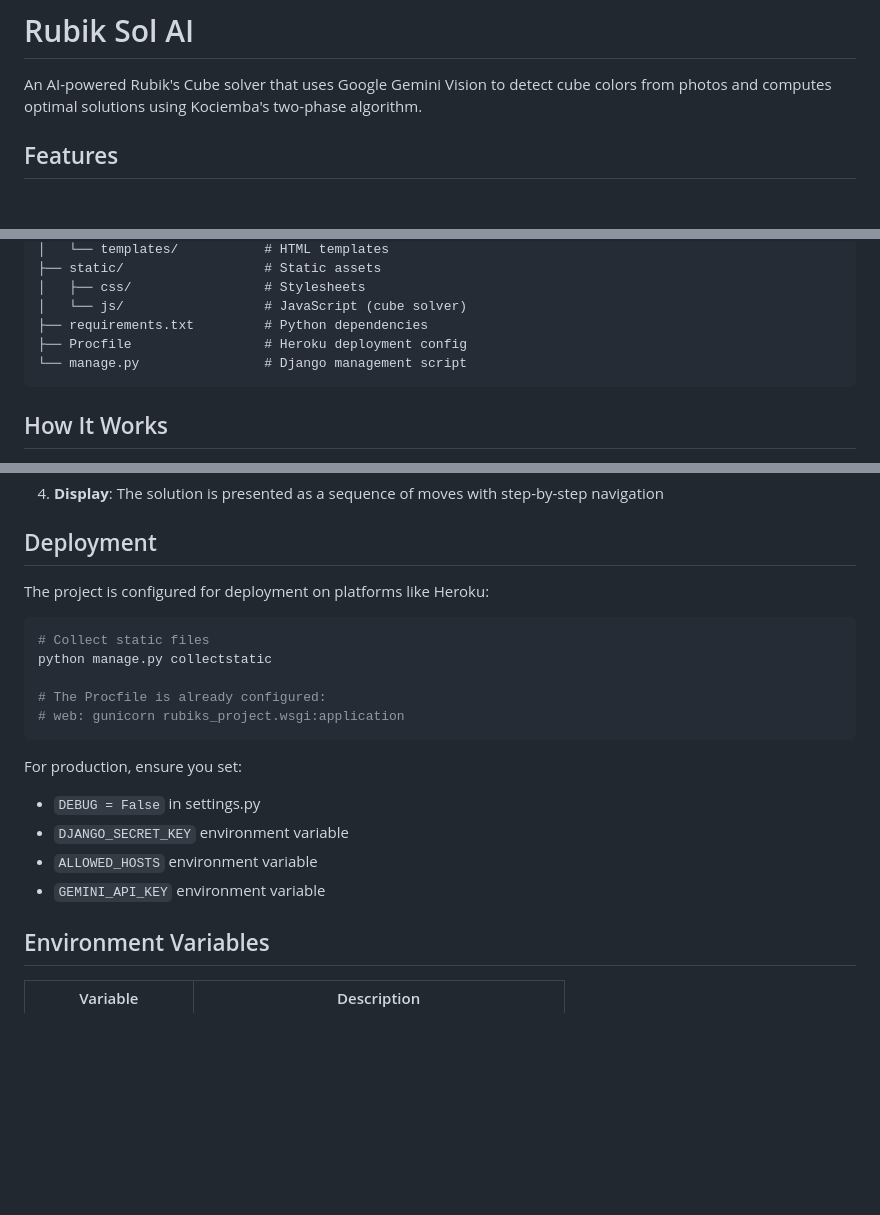
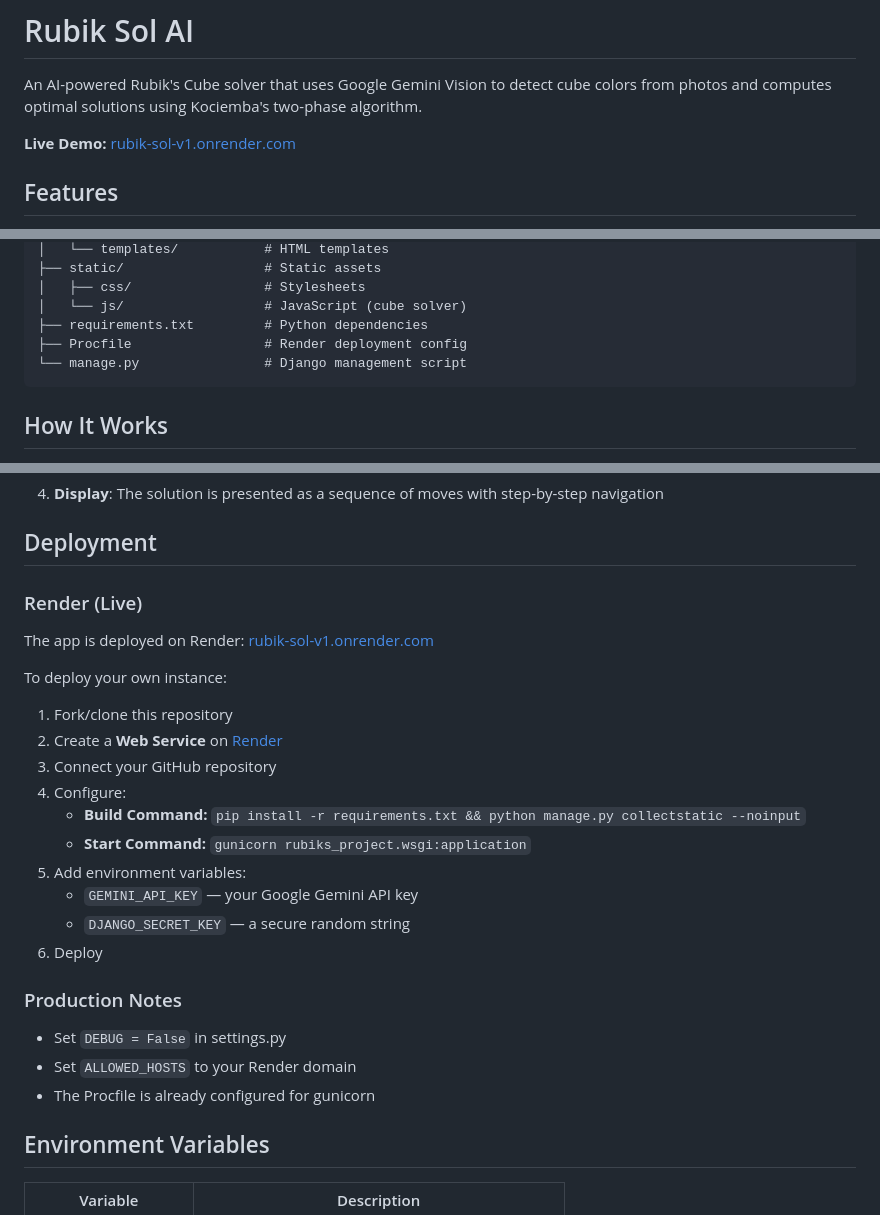
Before and after one commit to Aayan216/RUBIK-SOL-v1, a Markdown page: README.md, 3 parts joined by grey strips. Rendered like a GitHub page; blank space fills up the shorter version.

Commit message:
Update README: add Render live demo link and deployment instructions

````diff
--- a/README.md
+++ b/README.md
@@ -1,6 +1,8 @@
 # Rubik Sol AI
 
 An AI-powered Rubik's Cube solver that uses Google Gemini Vision to detect cube colors from photos and computes optimal solutions using Kociemba's two-phase algorithm.
+
+**Live Demo:** [rubik-sol-v1.onrender.com](https://rubik-sol-v1.onrender.com)
 
 ## Features
 
@@ -101,7 +103,7 @@ RUBIK-SOL-v1/
 │   ├── css/                 # Stylesheets
 │   └── js/                  # JavaScript (cube solver)
 ├── requirements.txt         # Python dependencies
-├── Procfile                 # Heroku deployment config
+├── Procfile                 # Render deployment config
 └── manage.py                # Django management script
 ```
 
@@ -123,21 +125,28 @@ RUBIK-SOL-v1/
 
 ## Deployment
 
-The project is configured for deployment on platforms like Heroku:
+### Render (Live)
 
-```bash
-# Collect static files
-python manage.py collectstatic
+The app is deployed on Render: [rubik-sol-v1.onrender.com](https://rubik-sol-v1.onrender.com)
 
-# The Procfile is already configured:
-# web: gunicorn rubiks_project.wsgi:application
-```
+To deploy your own instance:
 
-For production, ensure you set:
-- `DEBUG = False` in settings.py
-- `DJANGO_SECRET_KEY` environment variable
-- `ALLOWED_HOSTS` environment variable
-- `GEMINI_API_KEY` environment variable
+1. Fork/clone this repository
+2. Create a **Web Service** on [Render](https://render.com)
+3. Connect your GitHub repository
+4. Configure:
+   - **Build Command:** `pip install -r requirements.txt && python manage.py collectstatic --noinput`
+   - **Start Command:** `gunicorn rubiks_project.wsgi:application`
+5. Add environment variables:
+   - `GEMINI_API_KEY` — your Google Gemini API key
+   - `DJANGO_SECRET_KEY` — a secure random string
+6. Deploy
+
+### Production Notes
+
+- Set `DEBUG = False` in settings.py
+- Set `ALLOWED_HOSTS` to your Render domain
+- The Procfile is already configured for gunicorn
 
 ## Environment Variables
 
````
